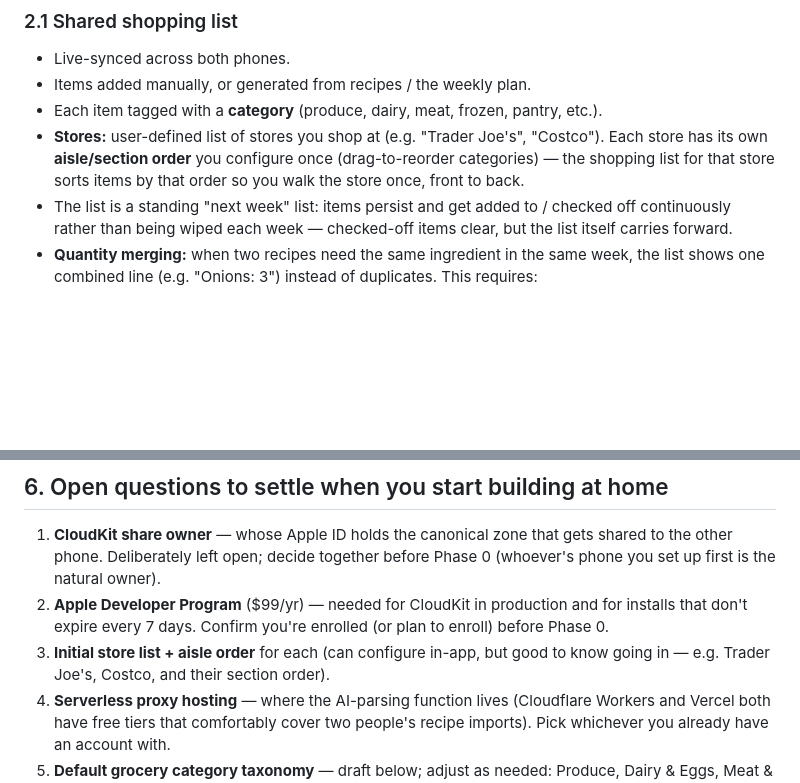
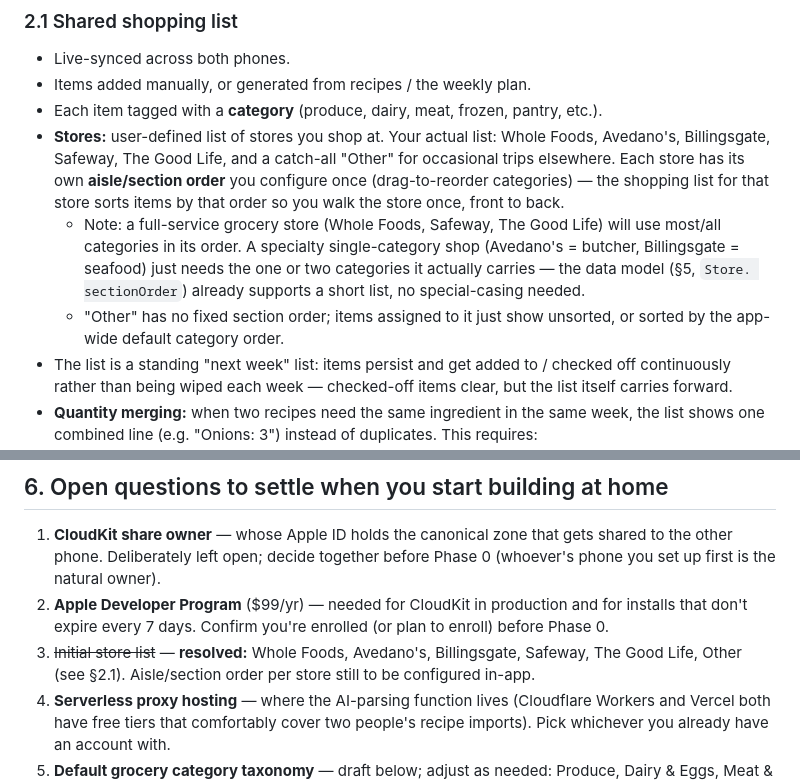
Before and after one commit to radiofreeted/website, a Markdown page: weekly-meal-plan-ios/SPEC.md, 2 parts joined by grey strips. Drawn GitHub-style; blank space fills up the shorter version.

Commit message:
Add actual store list: Whole Foods, Avedano's, Billingsgate, Safeway, The Good Life

```diff
--- a/weekly-meal-plan-ios/SPEC.md
+++ b/weekly-meal-plan-ios/SPEC.md
@@ -45,10 +45,19 @@ requires **CloudKit Sharing (`CKShare`)**:
 - Items added manually, or generated from recipes / the weekly plan.
 - Each item tagged with a **category** (produce, dairy, meat, frozen, pantry,
   etc.).
-- **Stores:** user-defined list of stores you shop at (e.g. "Trader Joe's",
-  "Costco"). Each store has its own **aisle/section order** you configure
-  once (drag-to-reorder categories) — the shopping list for that store sorts
-  items by that order so you walk the store once, front to back.
+- **Stores:** user-defined list of stores you shop at. Your actual list:
+  Whole Foods, Avedano's, Billingsgate, Safeway, The Good Life, and a
+  catch-all "Other" for occasional trips elsewhere. Each store has its own
+  **aisle/section order** you configure once (drag-to-reorder categories) —
+  the shopping list for that store sorts items by that order so you walk the
+  store once, front to back.
+  - Note: a full-service grocery store (Whole Foods, Safeway, The Good Life)
+    will use most/all categories in its order. A specialty single-category
+    shop (Avedano's = butcher, Billingsgate = seafood) just needs the one or
+    two categories it actually carries — the data model (§5, `Store.
+    sectionOrder`) already supports a short list, no special-casing needed.
+  - "Other" has no fixed section order; items assigned to it just show
+    unsorted, or sorted by the app-wide default category order.
 - The list is a standing "next week" list: items persist and get added to /
   checked off continuously rather than being wiped each week — checked-off
   items clear, but the list itself carries forward.
@@ -143,9 +152,9 @@ instructions, tags (cuisine/meal type), optional photo, notes.
 2. **Apple Developer Program** ($99/yr) — needed for CloudKit in production
    and for installs that don't expire every 7 days. Confirm you're enrolled
    (or plan to enroll) before Phase 0.
-3. **Initial store list + aisle order** for each (can configure in-app, but
-   good to know going in — e.g. Trader Joe's, Costco, and their section
-   order).
+3. ~~Initial store list~~ — **resolved:** Whole Foods, Avedano's,
+   Billingsgate, Safeway, The Good Life, Other (see §2.1). Aisle/section
+   order per store still to be configured in-app.
 4. **Serverless proxy hosting** — where the AI-parsing function lives
    (Cloudflare Workers and Vercel both have free tiers that comfortably
    cover two people's recipe imports). Pick whichever you already have an
```
